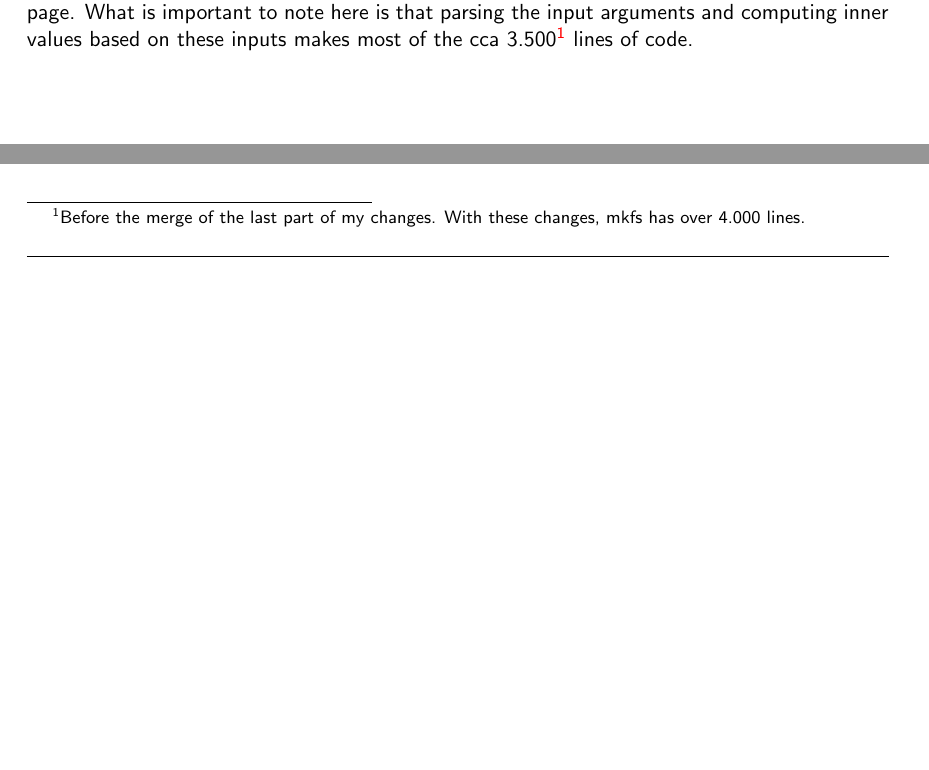
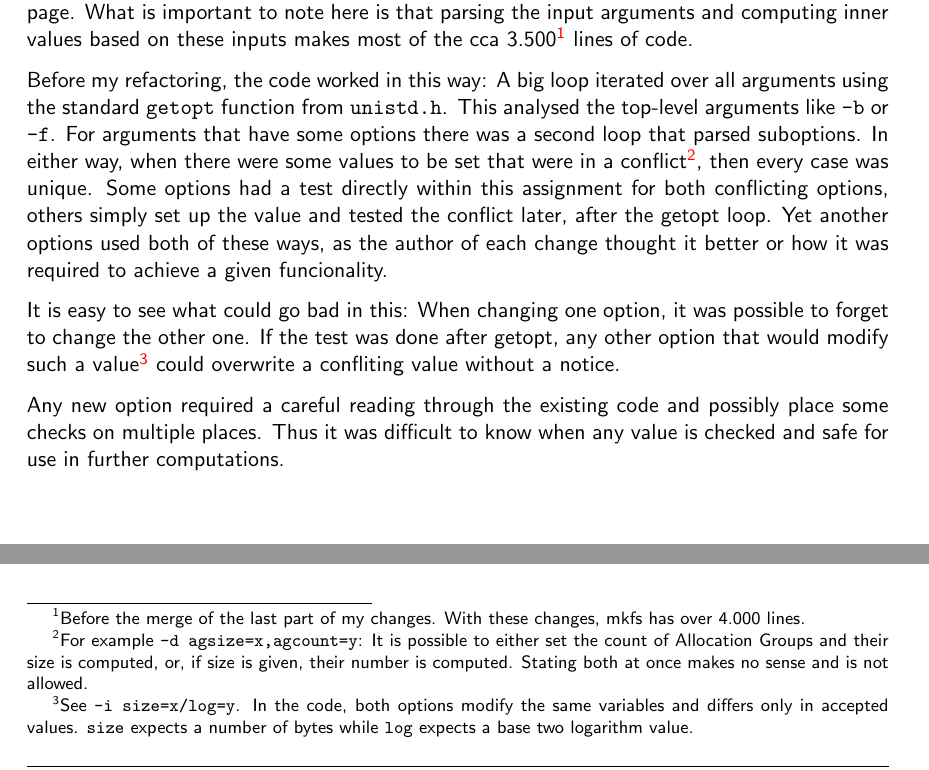
Before and after one commit to jtulak/thesis-mmm, a LaTeX thesis (proj.tex, which reads content/xfs.tex): two parts of page 7 of 11, joined at a grey line, cut so that both start at the same text, the shorter picture padded with empty space. Compiled offline with pdfLaTeX.

Commit message:
xfs description
Signed-off-by: Jan Tulak <jan@tulak.me>

```diff
--- a/content/xfs.tex
+++ b/content/xfs.tex
@@ -27,3 +27,9 @@ mkfs.xfs [ -b block_size ] [ -d data_section_options ] [ -f ]
 \end{lstlisting}
 
 An example of such usage is {\tt mkfs.xfs -f /dev/sda1}. This simple example creates a XFS filesystem on device {\tt /dev/sda1} even if an existing filesystem existed there -- thus the {\tt -f} (as force) flag. For the whole description of mkfs.xfs usage it is better to refer to mkfs.xfs manual page. What is important to note here is that parsing the input arguments and computing inner values based on these inputs makes most of the cca 3.500\footnote{Before the merge of the last part of my changes. With these changes, mkfs has over 4.000 lines.} lines of code.
+
+Before my refactoring, the code worked in this way: A big loop iterated over all arguments using the standard {\tt getopt} function from {\tt unistd.h}. This analysed the top-level arguments like {\tt -b} or {\tt -f}. For arguments that have some options there was a second loop that parsed suboptions. In either way, when there were some values to be set that were in a conflict\footnote{For example {\tt -d agsize=x,agcount=y}: It is possible to either set the count of Allocation Groups and their size is computed, or, if size is given, their number is computed. Stating both at once makes no sense and is not allowed.}, then every case was unique. Some options had a test directly within this assignment for both conflicting options, others simply set up the value and tested the conflict later, after the getopt loop. Yet another options used both of these ways, as the author of each change thought it better or how it was required to achieve a given funcionality.
+
+It is easy to see what could go bad in this: When changing one option, it was possible to forget to change the other one. If the test was done after getopt, any other option that would modify such a value\footnote{See {\tt -i size=x/log=y}. In the code, both options modify the same variables and differs only in accepted values. {\tt size} expects a number of bytes while {\tt log} expects a base two logarithm value.} could overwrite a confliting value without a notice.
+
+Any new option required a careful reading through the existing code and possibly place some checks on multiple places. Thus it was difficult to know when any value is checked and safe for use in further computations.
```
Also changed, not shown: content/xfs.tex (2 more changed lines).
